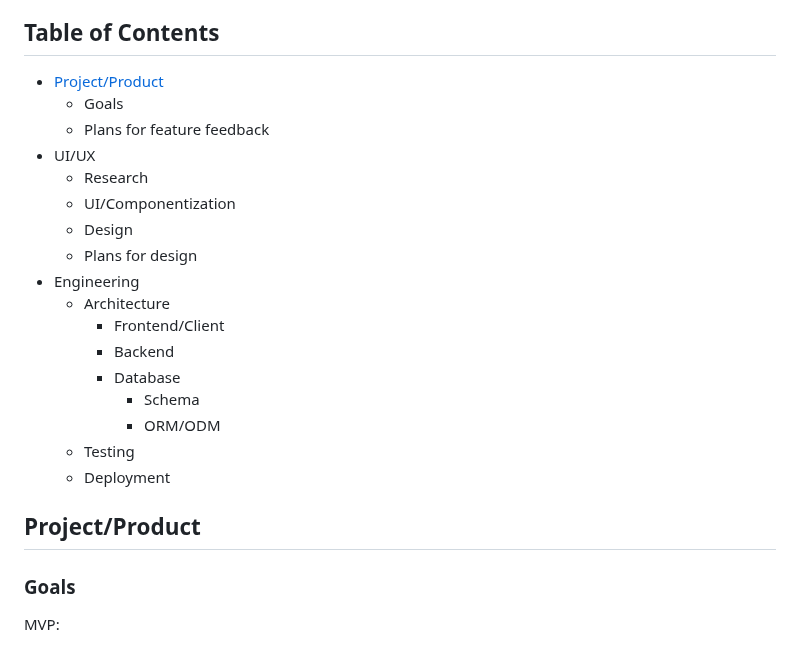
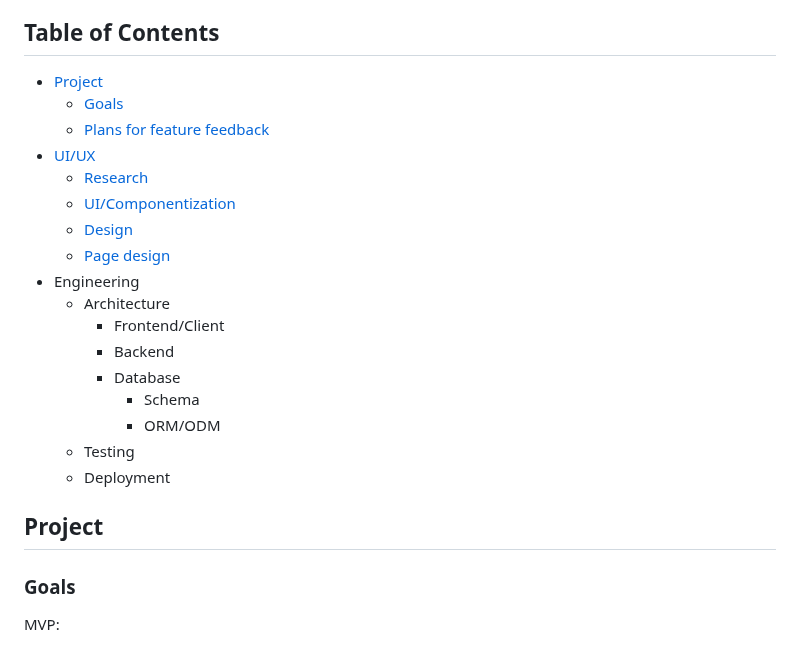
Before and after one commit to mrzamin/top-search, a Markdown page: engineering.md, the part around the change. GitHub-like rendering.

```diff
--- a/engineering.md
+++ b/engineering.md
@@ -31,14 +31,14 @@ For the members only app, user authentication using the Passport Local Strategy
 
 ## Table of Contents
 <!--ts-->
-   * [Project/Product](#Project/Product)
-      * Goals
-      * Plans for feature feedback
-   * UI/UX
-      * Research
-      * UI/Componentization
-      * Design
-      * Plans for design
+   * [Project](#Project)
+      * [Goals](#Goals)
+      * [Plans for feature feedback](#plans-for-feature-feedback)
+   * [UI/UX](#ui/ux)
+      * [Research](#research)
+      * [UI/Componentization](#UI/Componentization)
+      * [Design](#Design)
+      * [Page design](#page-design)
    * Engineering
      * Architecture
         * Frontend/Client
@@ -50,7 +50,7 @@ For the members only app, user authentication using the Passport Local Strategy
       * Deployment
 <!--te-->
 
-## Project/Product
+## Project <a name="Project"></a>
 ### Goals
 MVP:
 - Visitors can view lists and detailed views of resources, authors, types
```
